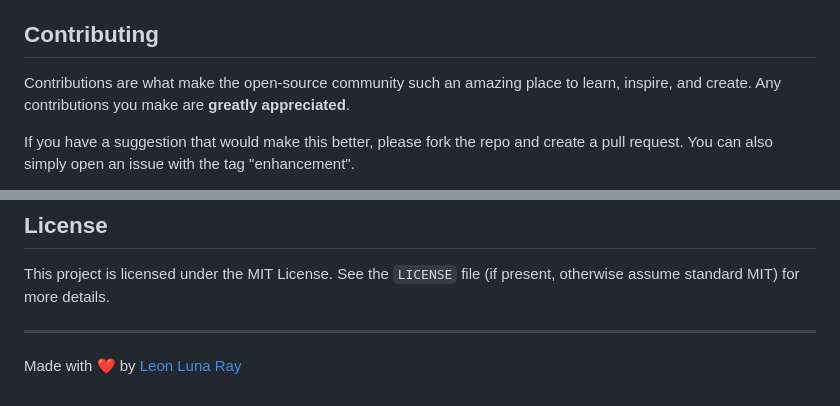
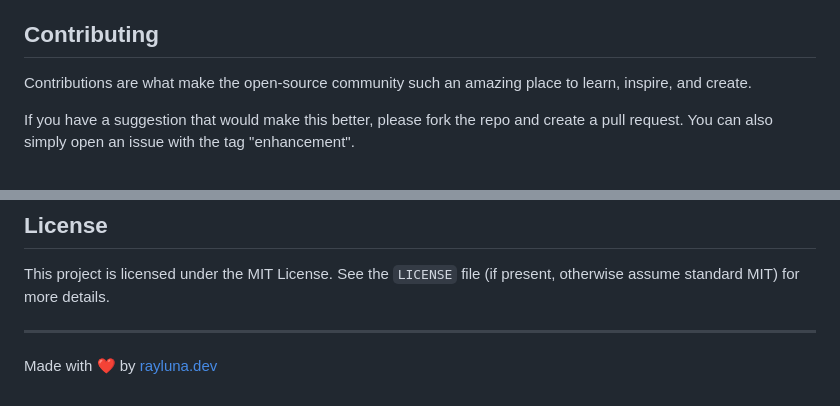
Before and after one commit to leon-luna-ray/power-planner, a Markdown page: README.md, 2 parts joined by grey strips. Drawn GitHub-style.

```diff
--- a/README.md
+++ b/README.md
@@ -63,7 +63,7 @@ Using the Weekly Planner is straightforward:
 
 ## Contributing
 
-Contributions are what make the open-source community such an amazing place to learn, inspire, and create. Any contributions you make are **greatly appreciated**.
+Contributions are what make the open-source community such an amazing place to learn, inspire, and create.
 
 If you have a suggestion that would make this better, please fork the repo and create a pull request. You can also simply open an issue with the tag "enhancement".
 
@@ -79,4 +79,4 @@ This project is licensed under the MIT License. See the `LICENSE` file (if prese
 
 ---
 
-Made with ❤️ by [Leon Luna Ray](https://github.com/leon-luna-ray)
+Made with ❤️ by [rayluna.dev](https://www.rayluna.dev)
```
